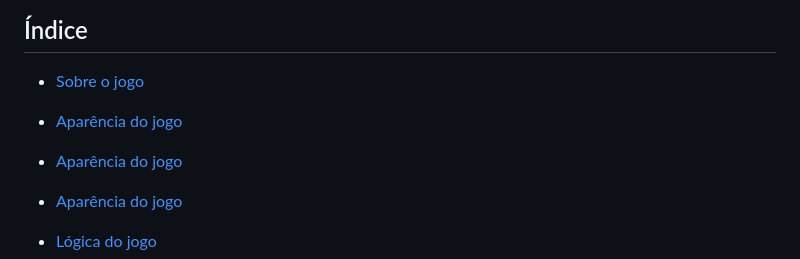
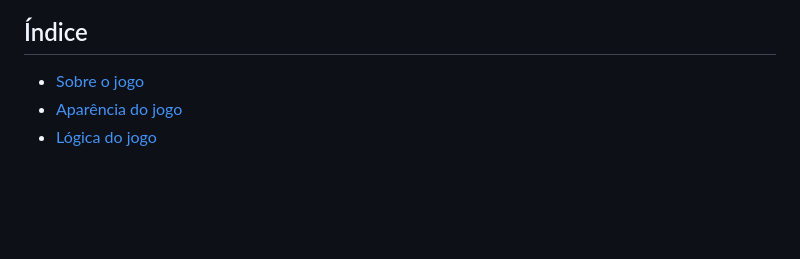
Before and after one commit to amandaadev/project-udemy-jogo-da-velha, a Markdown page: README.md, the part around the change printed below. Rendered like a GitHub page; blank space fills up the shorter version.

Commit message:
fix: README.md

```diff
--- a/README.md
+++ b/README.md
@@ -11,9 +11,5 @@ Nesse projeto além de usar técnicas com HTML e CSS o foco também foi principa
 ## Índice
 
 - <a href="#sobre-o-jogo">Sobre o jogo</a>
-
-- <a href="#✅aparencia-do-jogo">Aparência do jogo</a>
 - <a href="#aparência-do-jogo">Aparência do jogo</a>
-
-- <a href="#🔄logica-do-jogo">Aparência do jogo</a>
 - <a href="#lógica-do-jogo">Lógica do jogo</a>
```
Also changed, not shown: other parts of README.md (+0 -3 lines).
